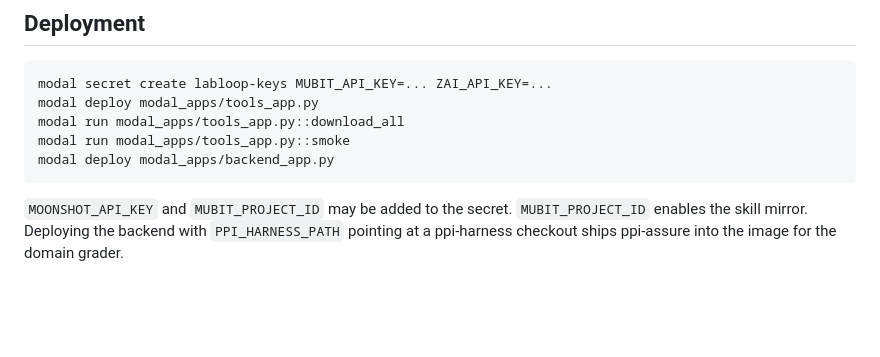
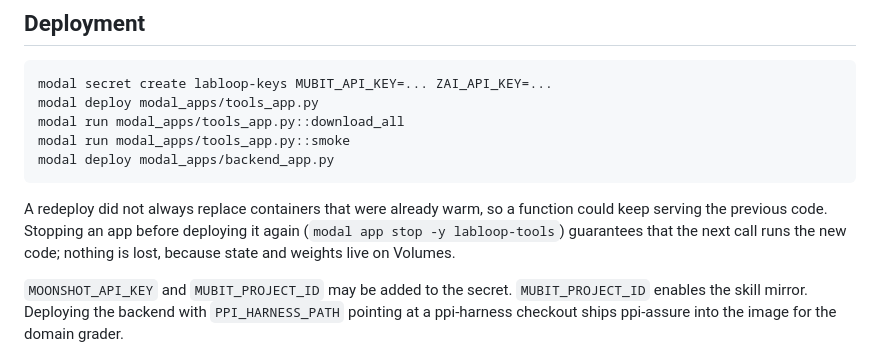
Before and after one commit to persistentepiphany/mubit-experiments-hackathon, a Markdown page: README.md, the part around the change. GitHub-like rendering; blank space fills up the shorter version.

Commit message:
Note that a redeploy should stop the app first

````diff
--- a/README.md
+++ b/README.md
@@ -105,6 +105,8 @@ modal run modal_apps/tools_app.py::smoke
 modal deploy modal_apps/backend_app.py
 ```
 
+A redeploy did not always replace containers that were already warm, so a function could keep serving the previous code. Stopping an app before deploying it again (`modal app stop -y labloop-tools`) guarantees that the next call runs the new code; nothing is lost, because state and weights live on Volumes.
+
 `MOONSHOT_API_KEY` and `MUBIT_PROJECT_ID` may be added to the secret. `MUBIT_PROJECT_ID` enables the skill mirror. Deploying the backend with `PPI_HARNESS_PATH` pointing at a ppi-harness checkout ships ppi-assure into the image for the domain grader.
 
 The backend serves the frontend at `/` and six endpoints.
````
